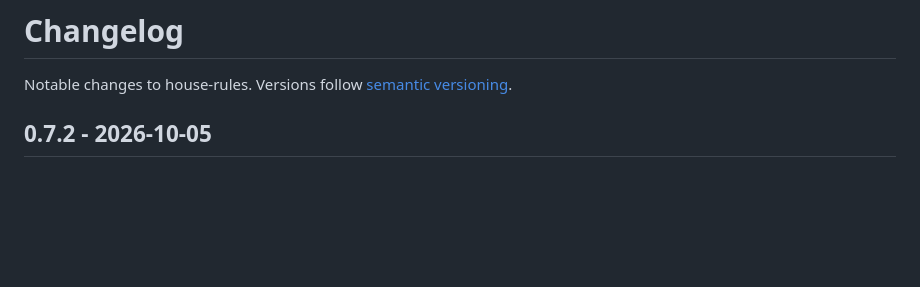
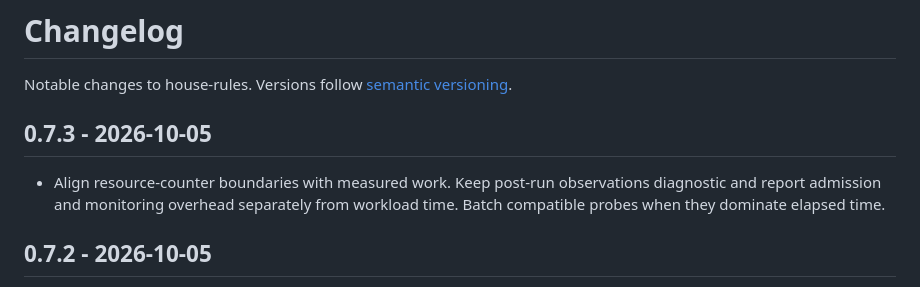
Before and after one commit to bompus/house-rules, a Markdown page: CHANGELOG.md, the part around the change. Rendered like a GitHub page; blank space fills up the shorter version.

```diff
--- a/CHANGELOG.md
+++ b/CHANGELOG.md
@@ -1,6 +1,13 @@
 # Changelog
 
 Notable changes to house-rules. Versions follow [semantic versioning](https://semver.org).
+
+## 0.7.3 - 2026-10-05
+
+- Align resource-counter boundaries with measured work. Keep post-run
+  observations diagnostic and report admission and monitoring overhead
+  separately from workload time. Batch compatible probes when they dominate
+  elapsed time.
 
 ## 0.7.2 - 2026-10-05
 
```
Also changed, not shown: skills/benchmarking/SKILL.md (+9 -3 lines).
